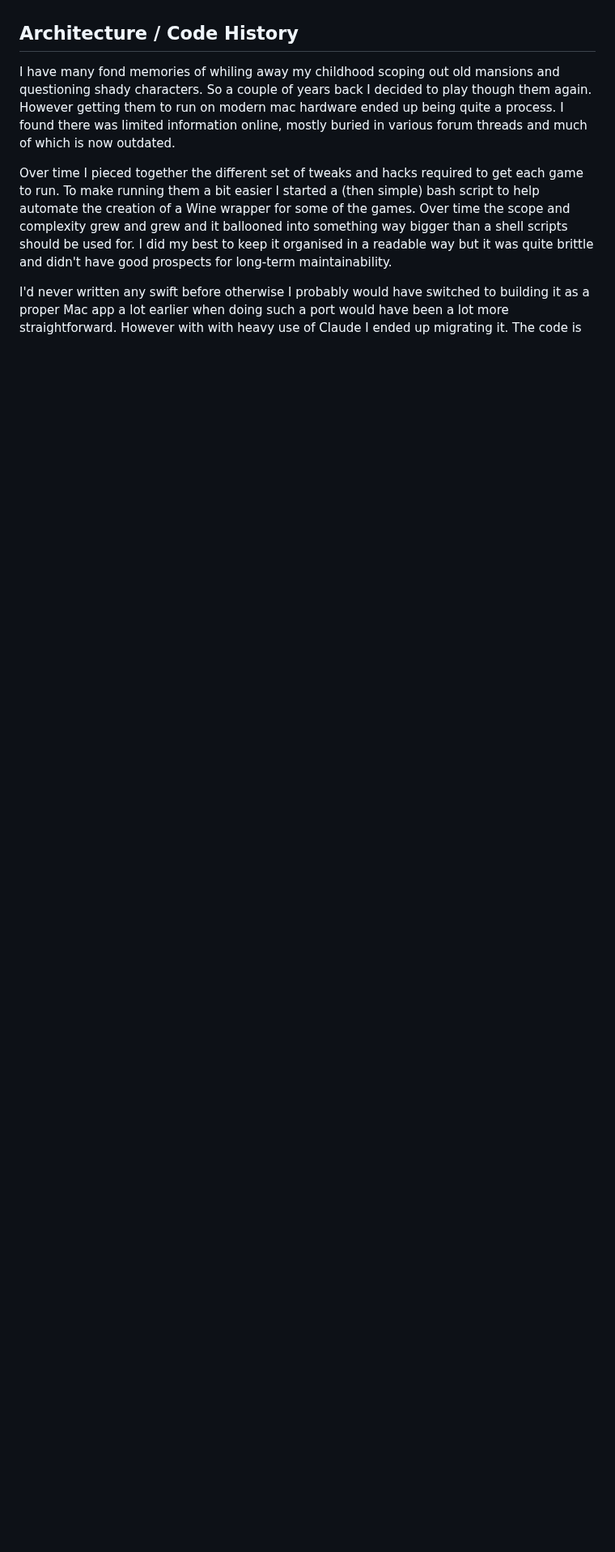
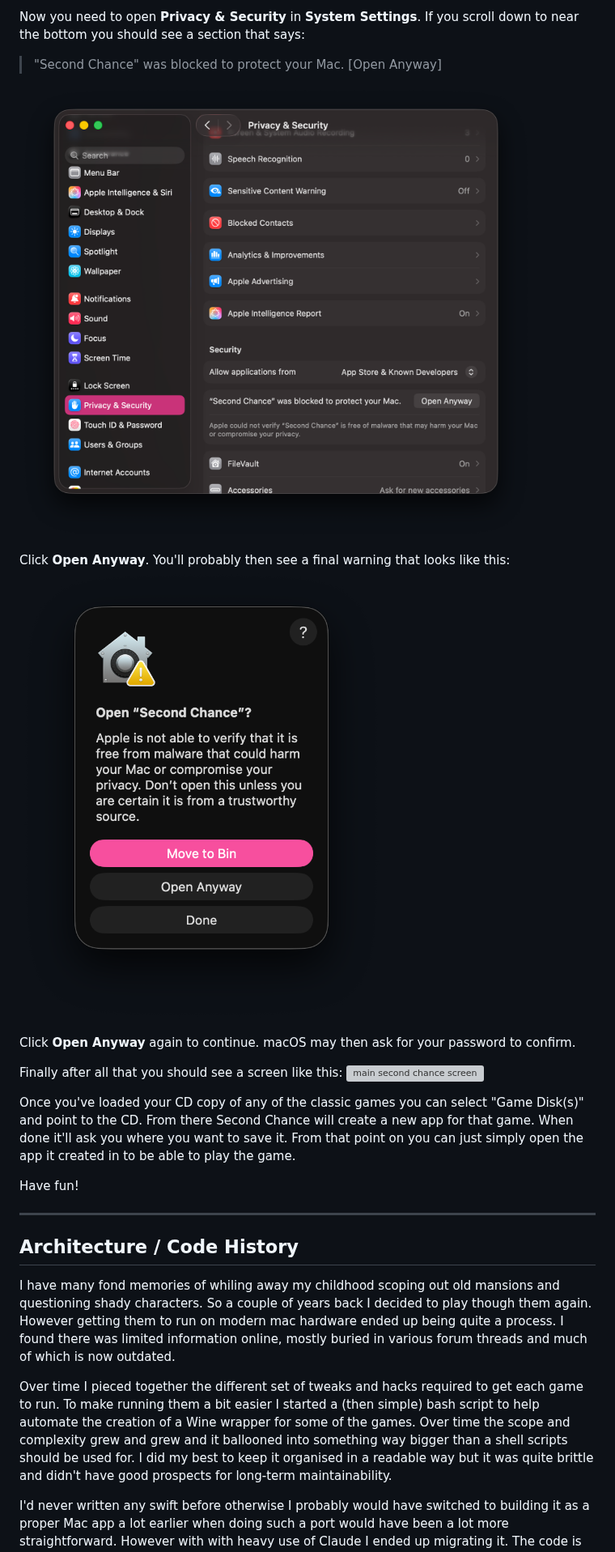
Before and after one commit to callumgare/second-chance, a Markdown page: README.md, the part around one of its changes. Shown at 81% size. GitHub-like rendering; pictures changed too: docs/second-warning.png (added), docs/settings.png (added); blank space fills up the shorter version; grey boxes are pictures that could not be loaded.

Commit message:
chore: add usage instructions to README

```diff
--- a/README.md
+++ b/README.md
@@ -19,3 +33,24 @@ or copies directly downloaded from the Her Interactive website.
+Now you need to open **Privacy & Security** in **System Settings**. If you scroll down to near the bottom you should
+see a section that says:
+> "Second Chance" was blocked to protect your Mac. [Open Anyway]
+
+![privacy settings](./docs/settings.png)
+
+Click **Open Anyway**. You'll probably then see a final warning that looks like this:
+![last warning](./docs/second-warning.png)
+
+Click **Open Anyway** again to continue. macOS may then ask for your password to confirm.
+
+Finally after all that you should see a screen like this:
+![main second chance screen](./docs/main-screen.png)
+
+Once you've loaded your CD copy of any of the classic games you can select "Game Disk(s)" and point to the CD. From
+there Second Chance will create a new app for that game. When done it'll ask you where you want to save it. From that
+point on you can just simply open the app it created in to be able to play the game.
+
+Have fun!
+
+---
 
 ## Architecture / Code History
 I have many fond memories of whiling away my childhood scoping out old mansions and questioning shady characters.
```
Also changed, not shown: other parts of README.md (+14 -0 lines), docs/first-warning.png (added), 1 other file.
